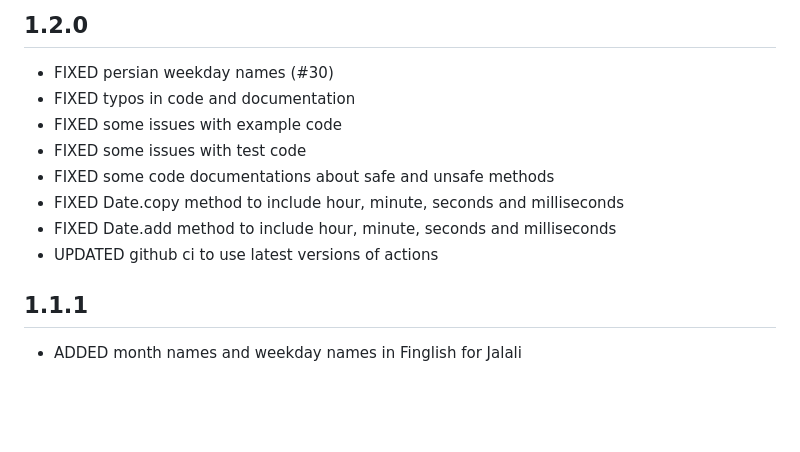
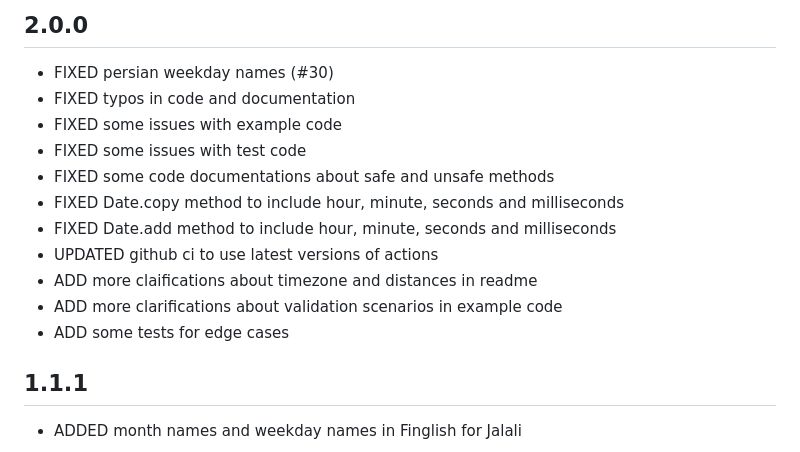
Before and after one commit to FatulM/shamsi_date, a Markdown page: CHANGELOG.md, the part around the change. Drawn GitHub-style; blank space fills up the shorter version.

Commit message:
UPDATE changelog

```diff
--- a/CHANGELOG.md
+++ b/CHANGELOG.md
@@ -1,4 +1,4 @@
-## 1.2.0
+## 2.0.0
 
 * FIXED persian weekday names (#30)
 * FIXED typos in code and documentation
@@ -8,6 +8,9 @@
 * FIXED Date.copy method to include hour, minute, seconds and milliseconds
 * FIXED Date.add method to include hour, minute, seconds and milliseconds
 * UPDATED github ci to use latest versions of actions
+* ADD more claifications about timezone and distances in readme
+* ADD more clarifications about validation scenarios in example code
+* ADD some tests for edge cases
 
 ## 1.1.1
 
```
